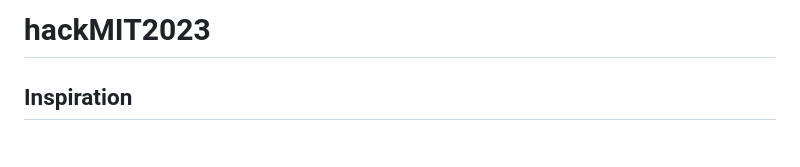
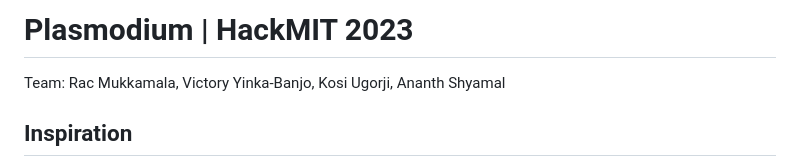
Before and after one commit to RackS103/Plasmodium, a Markdown page: README.md, the part around the change. Rendered like a GitHub page.

```diff
--- a/README.md
+++ b/README.md
@@ -1,5 +1,5 @@
-# hackMIT2023
-
+# Plasmodium | HackMIT 2023
+Team: Rac Mukkamala, Victory Yinka-Banjo, Kosi Ugorji, Ananth Shyamal
 
 ## Inspiration
 We were inspired by the development of foldscope, a very low-cost, high-resolution foldable microscope (https://en.wikipedia.org/wiki/Foldscope) capable of imaging blood cells. We wanted to create tools that can integrate with this microscope and, more generally, other applications and better improve health in the developing world. Malaria is a leading cause of death in many developing countries, where blood smears are used to identify the presence of parasites in red blood cells (RBCs). To improve the efficiency of detecting parasitic cells in blood smears, ultimately speeding up malaria diagnosis, we aimed to create an online tool that can do this in minutes.
```
